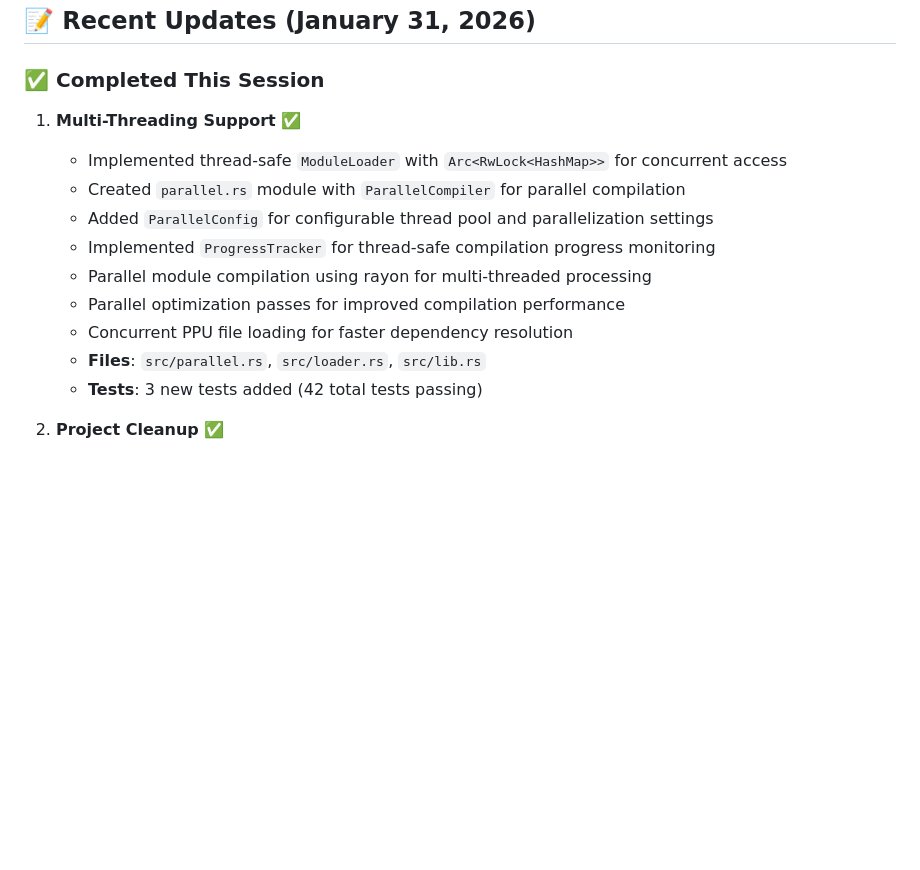
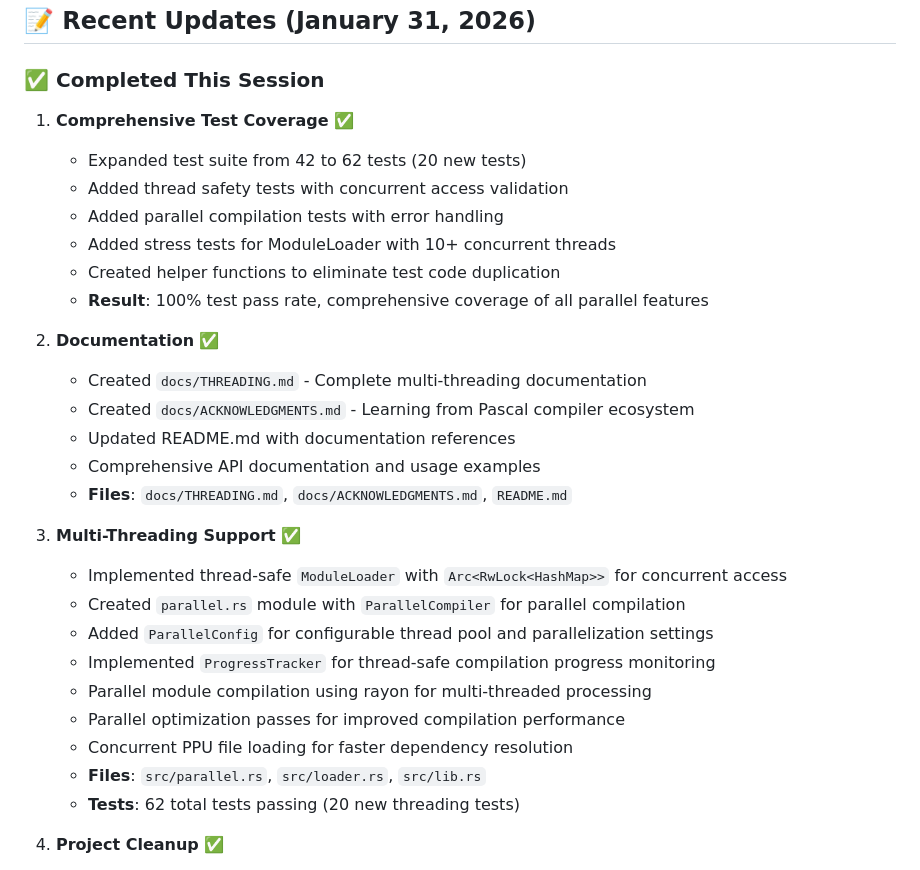
Before and after one commit to yingkitw/pascal-rs, a Markdown page: TODO.md, the part around the change. Rendered like a GitHub page; blank space fills up the shorter version.

```diff
--- a/TODO.md
+++ b/TODO.md
@@ -8,7 +8,22 @@
 
 ### ✅ Completed This Session
 
-1. **Multi-Threading Support** ✅
+1. **Comprehensive Test Coverage** ✅
+   - Expanded test suite from 42 to 62 tests (20 new tests)
+   - Added thread safety tests with concurrent access validation
+   - Added parallel compilation tests with error handling
+   - Added stress tests for ModuleLoader with 10+ concurrent threads
+   - Created helper functions to eliminate test code duplication
+   - **Result**: 100% test pass rate, comprehensive coverage of all parallel features
+
+2. **Documentation** ✅
+   - Created `docs/THREADING.md` - Complete multi-threading documentation
+   - Created `docs/ACKNOWLEDGMENTS.md` - Learning from Pascal compiler ecosystem
+   - Updated README.md with documentation references
+   - Comprehensive API documentation and usage examples
+   - **Files**: `docs/THREADING.md`, `docs/ACKNOWLEDGMENTS.md`, `README.md`
+
+3. **Multi-Threading Support** ✅
    - Implemented thread-safe `ModuleLoader` with `Arc<RwLock<HashMap>>` for concurrent access
    - Created `parallel.rs` module with `ParallelCompiler` for parallel compilation
    - Added `ParallelConfig` for configurable thread pool and parallelization settings
@@ -17,7 +32,7 @@
    - Parallel optimization passes for improved compilation performance
    - Concurrent PPU file loading for faster dependency resolution
    - **Files**: `src/parallel.rs`, `src/loader.rs`, `src/lib.rs`
-   - **Tests**: 3 new tests added (42 total tests passing)
+   - **Tests**: 62 total tests passing (20 new threading tests)
 
 2. **Project Cleanup** ✅
    - Removed all FPC (Free Pascal Compiler) references and dependencies
```
Also changed, not shown: README.md (+2 -1 lines), docs/ACKNOWLEDGMENTS.md (added, +120 -0 lines).
